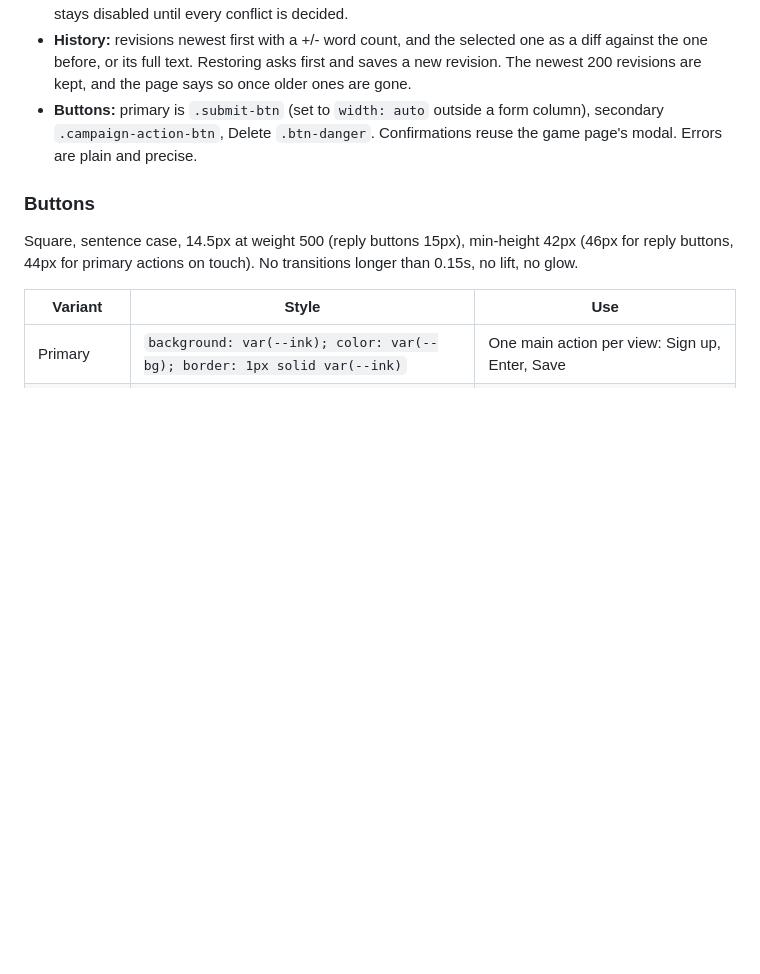
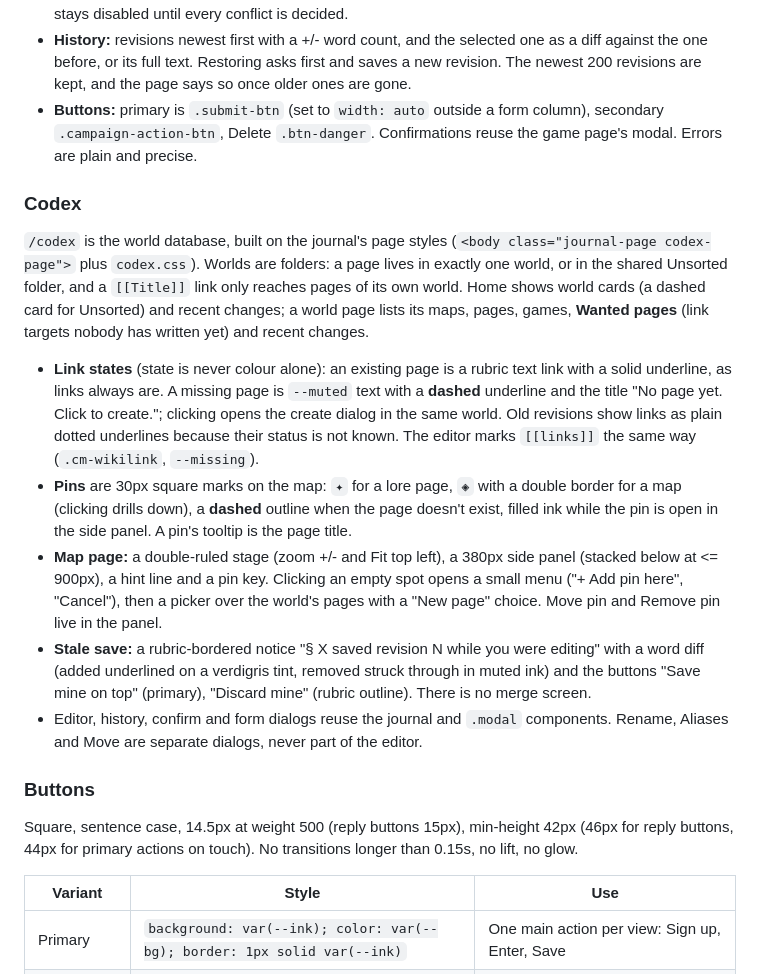
Before and after one commit to Aravill/waystone-web, a Markdown page: STYLE_GUIDE.md, the part around the change. Rendered like a GitHub page; blank space fills up the shorter version.

Commit message:
document codex gotchas
CLAUDE.md architecture bullets (link resolution, hand cascades, uploads, vendoring) and a STYLE_GUIDE Codex section (link and pin states, map page, stale save).

Co-Authored-By: Claude Opus 5.5 <noreply@anthropic.com>

```diff
--- a/STYLE_GUIDE.md
+++ b/STYLE_GUIDE.md
@@ -226,6 +226,16 @@ Each played session can have one entry, written in the game description's Markdo
 - **Combine your changes:** one card per conflict, each with Yours and the other scribe's version as word diffs and a row of picks (Keep yours, Keep theirs, Keep both when both added, Combine by hand). A rubric border means undecided, a hairline means decided. The merged entry shows below, and Save stays disabled until every conflict is decided.
 - **History:** revisions newest first with a +/- word count, and the selected one as a diff against the one before, or its full text. Restoring asks first and saves a new revision. The newest 200 revisions are kept, and the page says so once older ones are gone.
 - **Buttons:** primary is `.submit-btn` (set to `width: auto` outside a form column), secondary `.campaign-action-btn`, Delete `.btn-danger`. Confirmations reuse the game page's modal. Errors are plain and precise.
+
+### Codex
+
+`/codex` is the world database, built on the journal's page styles (`<body class="journal-page codex-page">` plus `codex.css`). Worlds are folders: a page lives in exactly one world, or in the shared Unsorted folder, and a `[[Title]]` link only reaches pages of its own world. Home shows world cards (a dashed card for Unsorted) and recent changes; a world page lists its maps, pages, games, **Wanted pages** (link targets nobody has written yet) and recent changes.
+
+- **Link states** (state is never colour alone): an existing page is a rubric text link with a solid underline, as links always are. A missing page is `--muted` text with a **dashed** underline and the title "No page yet. Click to create."; clicking opens the create dialog in the same world. Old revisions show links as plain dotted underlines because their status is not known. The editor marks `[[links]]` the same way (`.cm-wikilink`, `--missing`).
+- **Pins** are 30px square marks on the map: `✦` for a lore page, `◈` with a double border for a map (clicking drills down), a **dashed** outline when the page doesn't exist, filled ink while the pin is open in the side panel. A pin's tooltip is the page title.
+- **Map page:** a double-ruled stage (zoom +/- and Fit top left), a 380px side panel (stacked below at <= 900px), a hint line and a pin key. Clicking an empty spot opens a small menu ("+ Add pin here", "Cancel"), then a picker over the world's pages with a "New page" choice. Move pin and Remove pin live in the panel.
+- **Stale save:** a rubric-bordered notice "§ X saved revision N while you were editing" with a word diff (added underlined on a verdigris tint, removed struck through in muted ink) and the buttons "Save mine on top" (primary), "Discard mine" (rubric outline). There is no merge screen.
+- Editor, history, confirm and form dialogs reuse the journal and `.modal` components. Rename, Aliases and Move are separate dialogs, never part of the editor.
 
 ### Buttons
 
```
Also changed, not shown: CLAUDE.md (+2 -0 lines).
